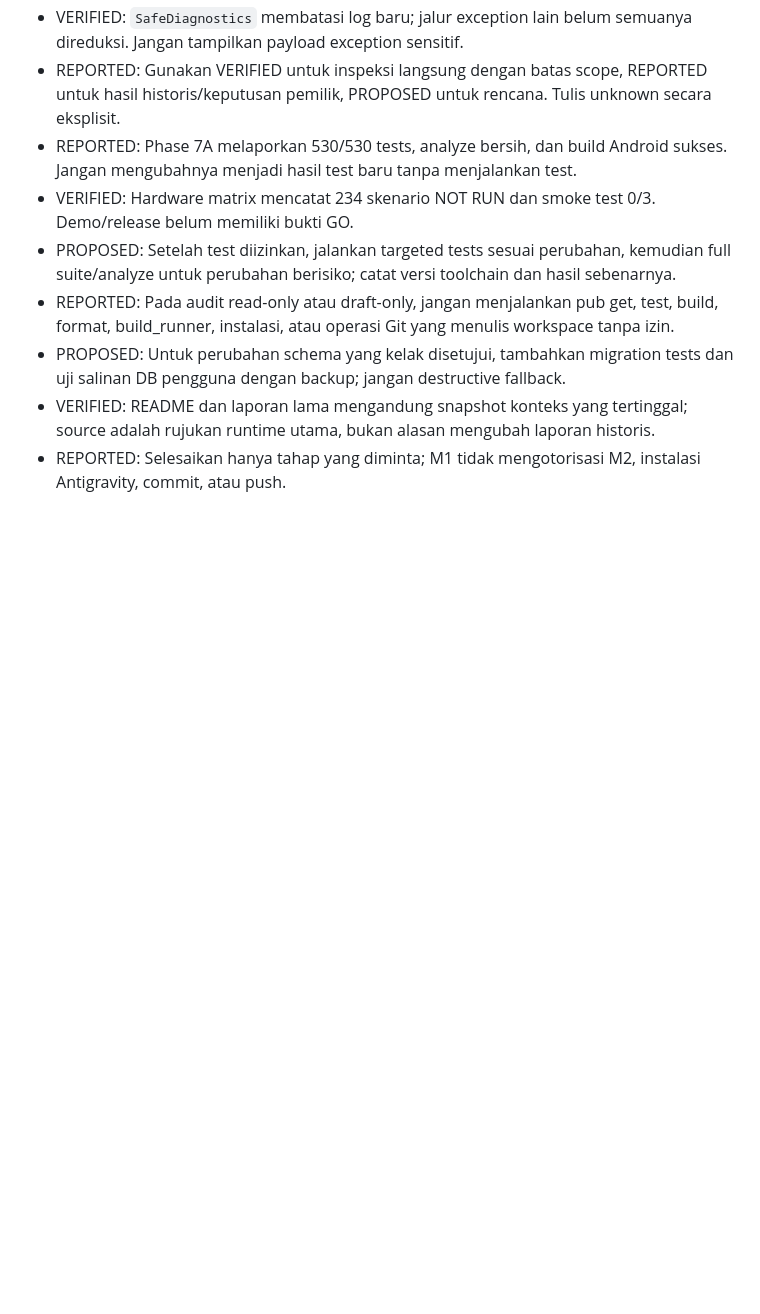
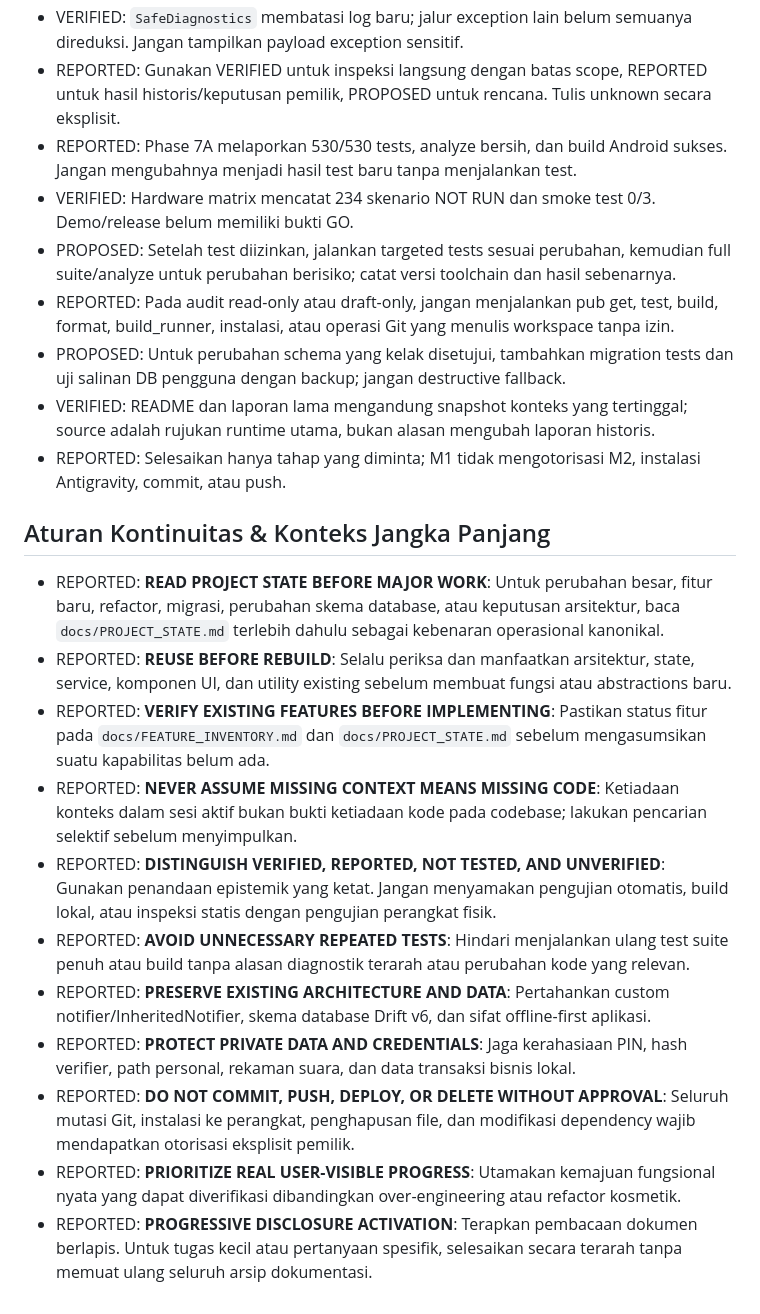
Before and after one commit to abiyumuflih8/mikiezy, a Markdown page: AGENTS.md, the part around the change. GitHub-like rendering; blank space fills up the shorter version.

Commit message:
docs: establish Mikiezy project continuity state

```diff
--- a/AGENTS.md
+++ b/AGENTS.md
@@ -25,3 +25,17 @@
 - PROPOSED: Untuk perubahan schema yang kelak disetujui, tambahkan migration tests dan uji salinan DB pengguna dengan backup; jangan destructive fallback.
 - VERIFIED: README dan laporan lama mengandung snapshot konteks yang tertinggal; source adalah rujukan runtime utama, bukan alasan mengubah laporan historis.
 - REPORTED: Selesaikan hanya tahap yang diminta; M1 tidak mengotorisasi M2, instalasi Antigravity, commit, atau push.
+
+## Aturan Kontinuitas & Konteks Jangka Panjang
+
+- REPORTED: **READ PROJECT STATE BEFORE MAJOR WORK**: Untuk perubahan besar, fitur baru, refactor, migrasi, perubahan skema database, atau keputusan arsitektur, baca `docs/PROJECT_STATE.md` terlebih dahulu sebagai kebenaran operasional kanonikal.
+- REPORTED: **REUSE BEFORE REBUILD**: Selalu periksa dan manfaatkan arsitektur, state, service, komponen UI, dan utility existing sebelum membuat fungsi atau abstractions baru.
+- REPORTED: **VERIFY EXISTING FEATURES BEFORE IMPLEMENTING**: Pastikan status fitur pada `docs/FEATURE_INVENTORY.md` dan `docs/PROJECT_STATE.md` sebelum mengasumsikan suatu kapabilitas belum ada.
+- REPORTED: **NEVER ASSUME MISSING CONTEXT MEANS MISSING CODE**: Ketiadaan konteks dalam sesi aktif bukan bukti ketiadaan kode pada codebase; lakukan pencarian selektif sebelum menyimpulkan.
+- REPORTED: **DISTINGUISH VERIFIED, REPORTED, NOT TESTED, AND UNVERIFIED**: Gunakan penandaan epistemik yang ketat. Jangan menyamakan pengujian otomatis, build lokal, atau inspeksi statis dengan pengujian perangkat fisik.
+- REPORTED: **AVOID UNNECESSARY REPEATED TESTS**: Hindari menjalankan ulang test suite penuh atau build tanpa alasan diagnostik terarah atau perubahan kode yang relevan.
+- REPORTED: **PRESERVE EXISTING ARCHITECTURE AND DATA**: Pertahankan custom notifier/InheritedNotifier, skema database Drift v6, dan sifat offline-first aplikasi.
+- REPORTED: **PROTECT PRIVATE DATA AND CREDENTIALS**: Jaga kerahasiaan PIN, hash verifier, path personal, rekaman suara, dan data transaksi bisnis lokal.
+- REPORTED: **DO NOT COMMIT, PUSH, DEPLOY, OR DELETE WITHOUT APPROVAL**: Seluruh mutasi Git, instalasi ke perangkat, penghapusan file, dan modifikasi dependency wajib mendapatkan otorisasi eksplisit pemilik.
+- REPORTED: **PRIORITIZE REAL USER-VISIBLE PROGRESS**: Utamakan kemajuan fungsional nyata yang dapat diverifikasi dibandingkan over-engineering atau refactor kosmetik.
+- REPORTED: **PROGRESSIVE DISCLOSURE ACTIVATION**: Terapkan pembacaan dokumen berlapis. Untuk tugas kecil atau pertanyaan spesifik, selesaikan secara terarah tanpa memuat ulang seluruh arsip dokumentasi.
```
Also changed, not shown: docs/PROJECT_STATE.md (added, +118 -0 lines).
